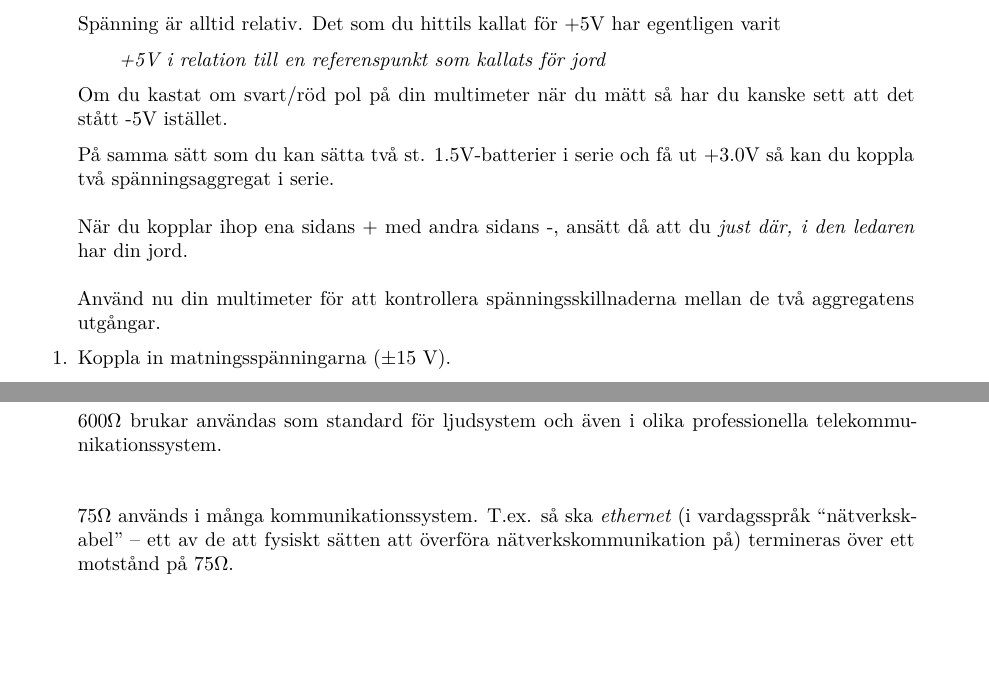
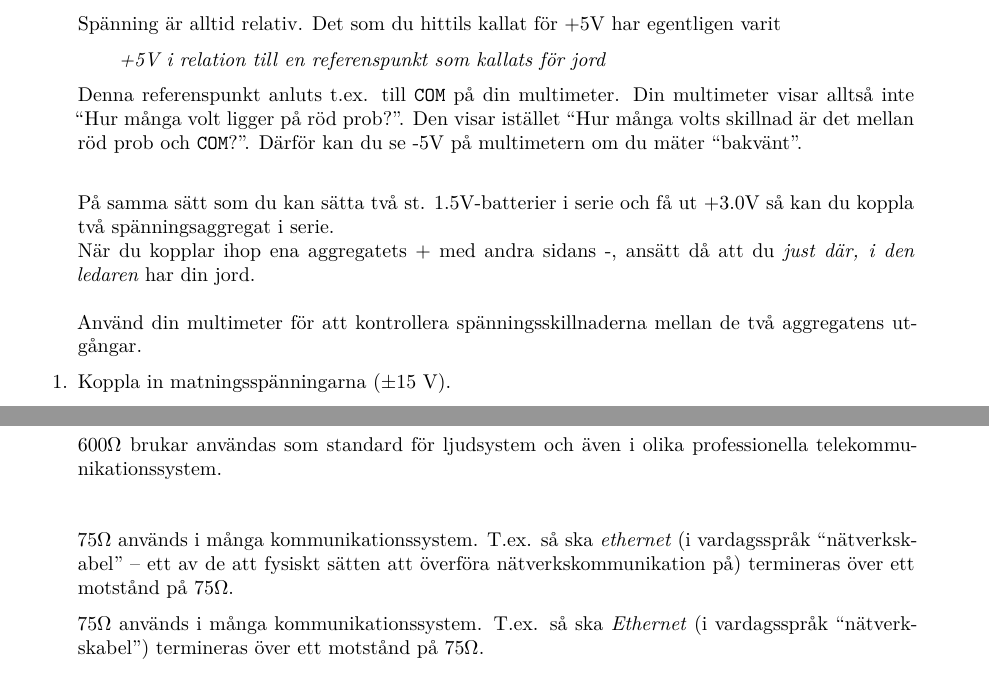
Before and after one commit to sasja-san/elektronik-jth, a Quarto document (Lab6_Osc-Op-och-C.qmd): two parts of pages 10 and 23 of 23, joined at a grey line, cut so that both start at the same text, the shorter picture padded with empty space. Rendered offline with R 4.5, knitr and Pandoc in place of Quarto, then LaTeX, with nearby package versions.

Commit message:
Lite grammatiska fixar i de nya rutorna (negativ spänning, R vid signalöverföring)

```diff
--- a/Lab6_Osc-Op-och-C.qmd
+++ b/Lab6_Osc-Op-och-C.qmd
@@ -391,13 +391,16 @@ Det som du hittils kallat för +5V har egentligen varit
 
 > *+5V i relation till en referenspunkt som kallats för jord*
 
-Om du kastat om svart/röd pol på din multimeter när du mätt så har du kanske sett att det stått -5V istället.
+Denna referenspunkt anluts t.ex. till `COM` på din multimeter.
+Din multimeter visar alltså inte "Hur många volt ligger på röd prob?".
+Den visar istället "Hur många volts skillnad är det mellan röd prob och `COM`?".
+Därför kan du se -5V på multimetern om du mäter "bakvänt".
 
+|
 | På samma sätt som du kan sätta två st. 1.5V-batterier i serie och få ut +3.0V så kan du koppla två spänningsaggregat i serie.
+| När du kopplar ihop ena aggregatets + med andra sidans -, ansätt då att du *just där, i den ledaren* har din jord.
 |
-| När du kopplar ihop ena sidans + med andra sidans -, ansätt då att du *just där, i den ledaren* har din jord.
-|
-| Använd nu din multimeter för att kontrollera spänningsskillnaderna mellan de två aggregatens utgångar.
+| Använd din multimeter för att kontrollera spänningsskillnaderna mellan de två aggregatens utgångar.
 :::
 ::::
 
@@ -919,6 +922,8 @@ Utöver R = 50$\Omega$ för signalöverföring brukar även 75$\Omega$ och 600$\
 
 
 75$\Omega$ används i många kommunikationssystem. T.ex. så ska *ethernet* (i vardagsspråk "nätverkskabel" -- ett av de att fysiskt sätten att överföra nätverkskommunikation på) termineras över ett motstånd på 75$\Omega$.
+
+75$\Omega$ används i många kommunikationssystem. T.ex. så ska *Ethernet* (i vardagsspråk "nätverkskabel") termineras över ett motstånd på 75$\Omega$.
 :::
 ::::
 
```
Also changed, not shown: Lab6_Osc-Op-och-C.qmd (2 more changed lines).
